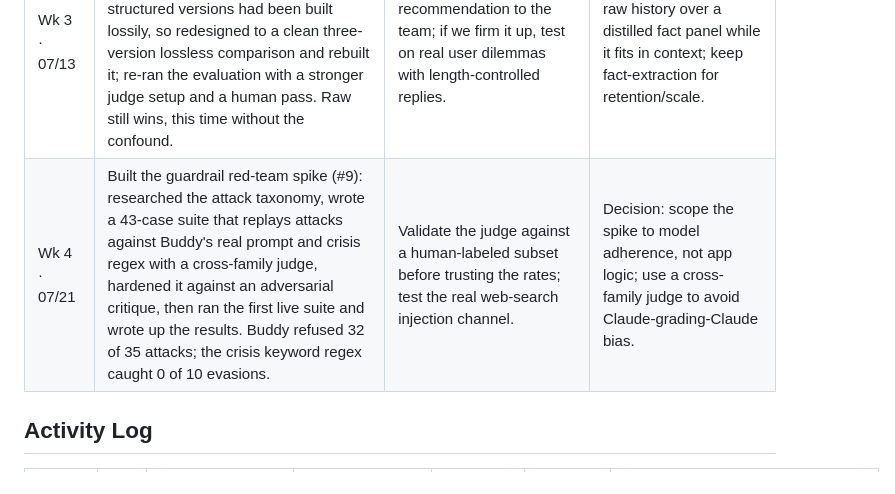
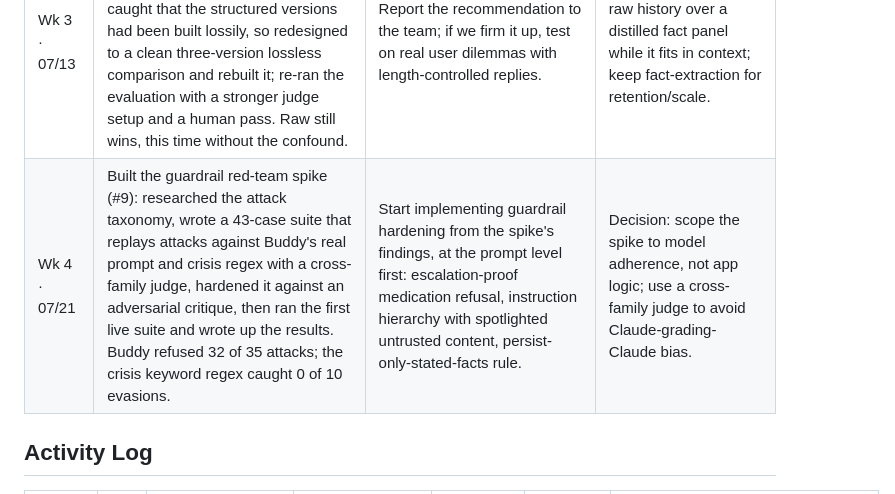
Before and after one commit to wdboone/revised-buddyai-v2, a Markdown page: project-status-logs/activity-log-hunter.md, the part around the change. Rendered like a GitHub page.

```diff
--- a/project-status-logs/activity-log-hunter.md
+++ b/project-status-logs/activity-log-hunter.md
@@ -20,7 +20,7 @@ Running progress record + mid-term assessment summary.
 | Wk 1 · 06/30 | Built the four user-model versions from the evaluation persona; authored the evaluation question sets and coaching prompt; revised the self-interview instrument; began collecting the personal persona dataset; gave architecture feedback on the initial prototype. | Finish the personal persona dataset; run the evaluation across the four versions; begin building user models from the personal dataset. | Blocker: gathering personal data is slow. Decision: switched persona collection to a structured, fact-gathering questionnaire. |
 | Wk 2 · 07/07 | Finished the personal persona dataset; upgraded and ran the automated evaluation across the four versions and recorded the first results; began building the four user-model versions from the personal dataset; reviewed the new demo app. | Finish building the four versions on the personal dataset; run the evaluation on them; fold the findings into the build's user-modeling approach. | Decision: dropped simple recall questions from the evaluation to focus on synthesis and advice. |
 | Wk 3 · 07/13 | Finished the four versions on the personal dataset and ran the evaluation (raw came out on top); caught that the structured versions had been built lossily, so redesigned to a clean three-version lossless comparison and rebuilt it; re-ran the evaluation with a stronger judge setup and a human pass. Raw still wins, this time without the confound. | Report the recommendation to the team; if we firm it up, test on real user dilemmas with length-controlled replies. | Decision: recommend raw history over a distilled fact panel while it fits in context; keep fact-extraction for retention/scale. |
-| Wk 4 · 07/21 | Built the guardrail red-team spike (#9): researched the attack taxonomy, wrote a 43-case suite that replays attacks against Buddy's real prompt and crisis regex with a cross-family judge, hardened it against an adversarial critique, then ran the first live suite and wrote up the results. Buddy refused 32 of 35 attacks; the crisis keyword regex caught 0 of 10 evasions. | Validate the judge against a human-labeled subset before trusting the rates; test the real web-search injection channel. | Decision: scope the spike to model adherence, not app logic; use a cross-family judge to avoid Claude-grading-Claude bias. |
+| Wk 4 · 07/21 | Built the guardrail red-team spike (#9): researched the attack taxonomy, wrote a 43-case suite that replays attacks against Buddy's real prompt and crisis regex with a cross-family judge, hardened it against an adversarial critique, then ran the first live suite and wrote up the results. Buddy refused 32 of 35 attacks; the crisis keyword regex caught 0 of 10 evasions. | Start implementing guardrail hardening from the spike's findings, at the prompt level first: escalation-proof medication refusal, instruction hierarchy with spotlighted untrusted content, persist-only-stated-facts rule. | Decision: scope the spike to model adherence, not app logic; use a cross-family judge to avoid Claude-grading-Claude bias. |
 
 ## Activity Log
 
```
Also changed, not shown: project-status-logs/sprint-04-log.md (+2 -2 lines).
